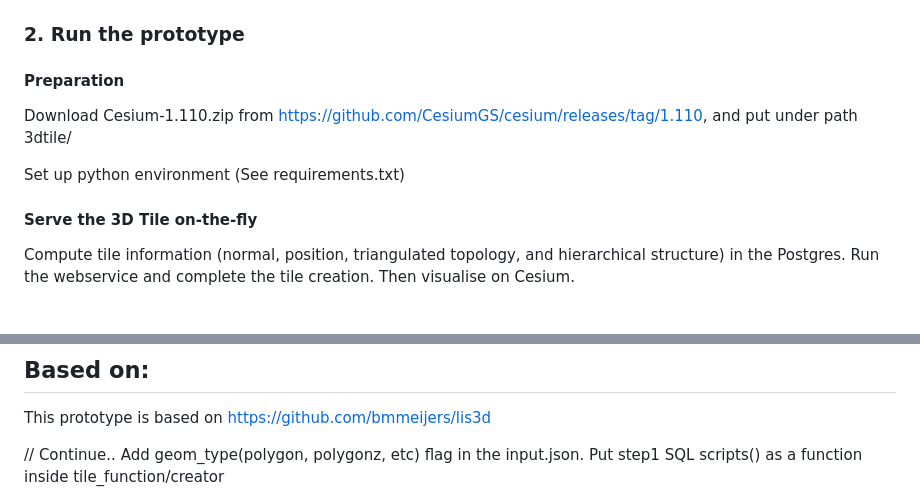
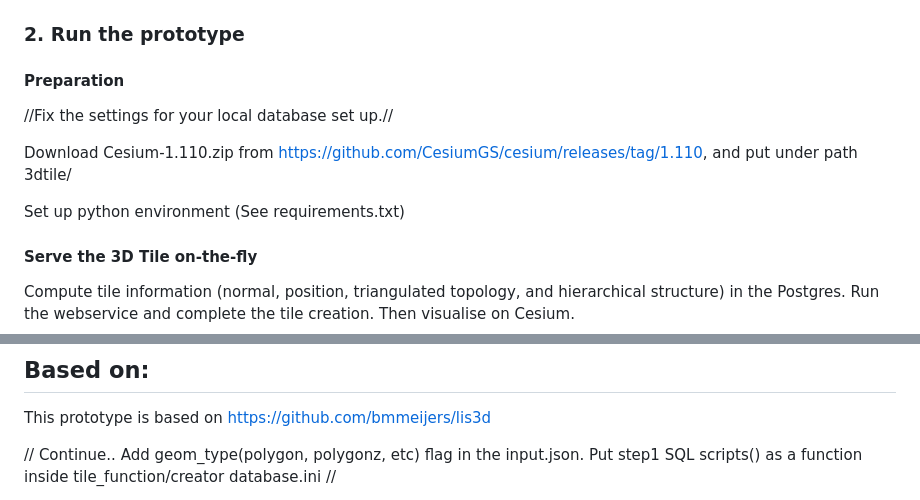
Before and after one commit to yangyzoey/3dtiles, a Markdown page: README.md, 2 parts joined by grey strips. GitHub-like rendering; blank space fills up the shorter version.

Commit message:
DB settings to be added

```diff
--- a/README.md
+++ b/README.md
@@ -74,9 +74,12 @@ DROP TABLE test_epsg4978;
 ### 2. Run the prototype
 
 #### Preparation
+//Fix the settings for your local database set up.//
+
 Download Cesium-1.110.zip from https://github.com/CesiumGS/cesium/releases/tag/1.110, and put under path 3dtile/
 
 Set up python environment (See requirements.txt)
+
 
 #### Serve the 3D Tile on-the-fly
 Compute tile information (normal, position, triangulated topology, and hierarchical structure) in the Postgres. Run the webservice and complete the tile creation. Then visualise on Cesium.
@@ -100,5 +103,5 @@ This prototype is based on https://github.com/bmmeijers/lis3d
 
 // Continue..
 Add geom_type(polygon, polygonz, etc) flag in the input.json. Put step1 SQL scripts() as a function inside tile_function/creator
-
+database.ini
 //
```
